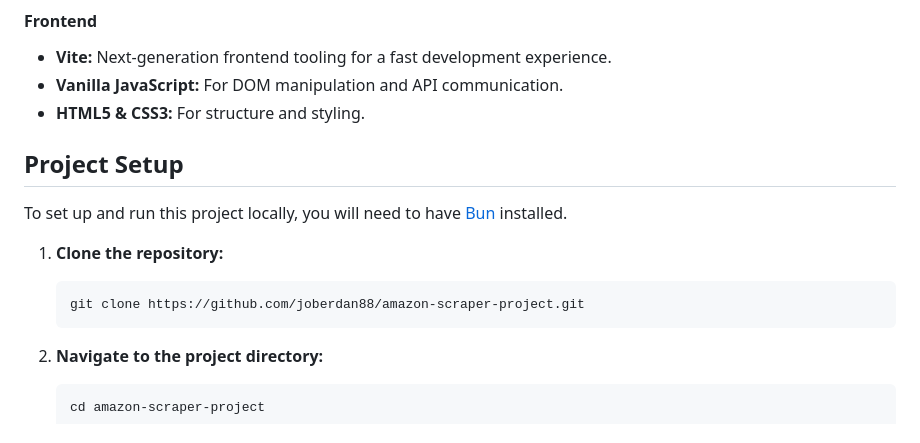
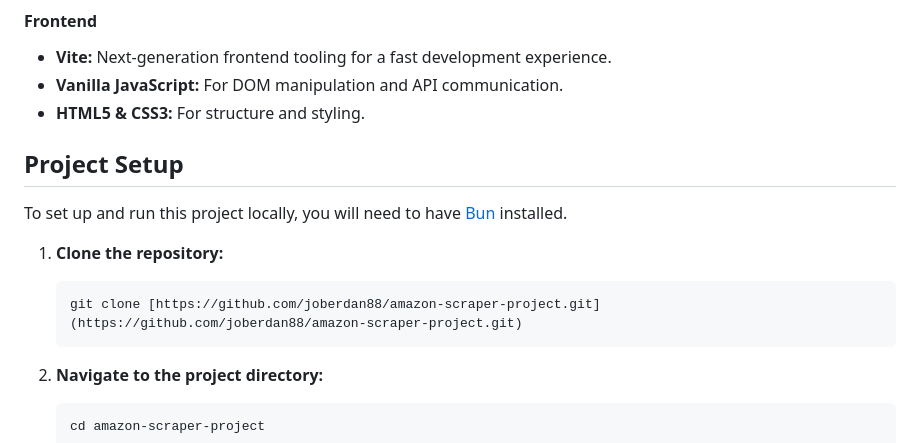
Before and after one commit to joberdan88/amazon-scraper-project, a Markdown page: README.md, the part around one of its changes. Drawn GitHub-style.

````diff
--- a/README.md
+++ b/README.md
@@ -26,13 +27,12 @@ This project is a simple web scraper for Amazon's search results, developed as a
 - **Vanilla JavaScript:** For DOM manipulation and API communication.
 - **HTML5 & CSS3:** For structure and styling.
 
-
 ## Project Setup
 To set up and run this project locally, you will need to have [Bun](https://bun.sh/) installed.
 
 1.  **Clone the repository:**
     ```bash
-    git clone https://github.com/joberdan88/amazon-scraper-project.git
+    git clone [https://github.com/joberdan88/amazon-scraper-project.git](https://github.com/joberdan88/amazon-scraper-project.git)
     ```
 
 2.  **Navigate to the project directory:**
````
Also changed, not shown: other parts of README.md (+4 -2 lines).
